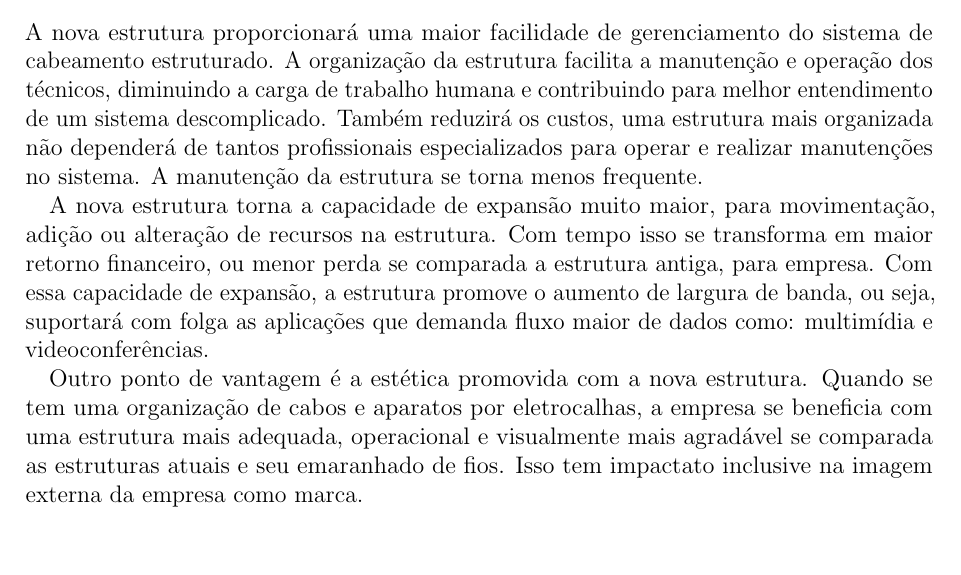
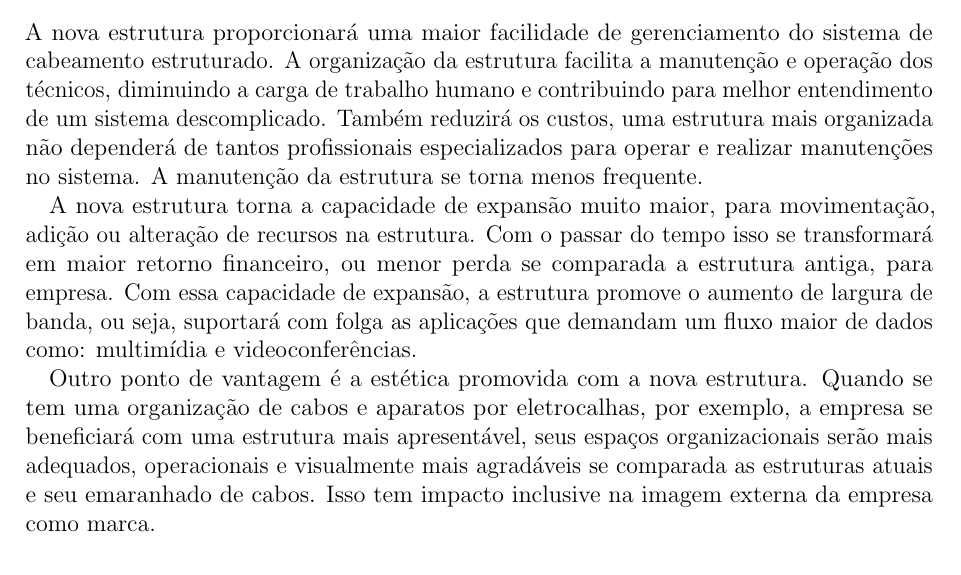
Before and after one commit to marcosfelipe/cabeamento, a LaTeX document (modelo_projeto.tex): part of page 4 of 18, cut so that both start at the same text, the shorter picture padded with empty space. Compiled offline with pdfLaTeX.

Commit message:
corrige beneficios

```diff
--- a/modelo_projeto.tex
+++ b/modelo_projeto.tex
@@ -174,12 +174,12 @@ A empresa em estudo é um comércio de crachás e equipamentos de ponto eletrôn
 
 \subsection{Benefícios}
 
-A nova estrutura proporcionará uma maior facilidade de gerenciamento do sistema de cabeamento estruturado. A organização da estrutura facilita a manutenção e operação dos técnicos, diminuindo a carga de trabalho humana e contribuindo para melhor entendimento de um sistema descomplicado.
+A nova estrutura proporcionará uma maior facilidade de gerenciamento do sistema de cabeamento estruturado. A organização da estrutura facilita a manutenção e operação dos técnicos, diminuindo a carga de trabalho humano e contribuindo para melhor entendimento de um sistema descomplicado.
 Também reduzirá os custos, uma estrutura mais organizada não dependerá de tantos profissionais especializados para operar e realizar manutenções no sistema. A manutenção da estrutura se torna menos frequente.
 
-A nova estrutura torna a capacidade de expansão muito maior, para movimentação, adição ou alteração de recursos na estrutura. Com tempo isso se transforma em maior retorno financeiro, ou menor perda se comparada a estrutura antiga, para empresa. Com essa capacidade de expansão, a estrutura promove o aumento de largura de banda, ou seja, suportará com folga as aplicações que demanda fluxo maior de dados como: multimídia e videoconferências.
+A nova estrutura torna a capacidade de expansão muito maior, para movimentação, adição ou alteração de recursos na estrutura. Com o passar do tempo isso se transformará em maior retorno financeiro, ou menor perda se comparada a estrutura antiga, para empresa. Com essa capacidade de expansão, a estrutura promove o aumento de largura de banda, ou seja, suportará com folga as aplicações que demandam um fluxo maior de dados como: multimídia e videoconferências.
 
-Outro ponto de vantagem é a estética promovida com a nova estrutura. Quando se tem uma organização de cabos e aparatos por eletrocalhas, a empresa se beneficia com uma estrutura mais adequada, operacional e visualmente mais agradável se comparada as estruturas atuais e seu emaranhado de fios. Isso tem impactato inclusive na imagem externa da empresa como marca.
+Outro ponto de vantagem é a estética promovida com a nova estrutura. Quando se tem uma organização de cabos e aparatos por eletrocalhas, por exemplo, a empresa se beneficiará com uma estrutura mais apresentável, seus espaços organizacionais serão mais adequados, operacionais e visualmente mais agradáveis se comparada as estruturas atuais e seu emaranhado de cabos. Isso tem impacto inclusive na imagem externa da empresa como marca.
 
 \subsection{Organizações Envolvidas}
 No projeto haverá apenas uma empresa envolvida, a empresa Crachá Digital. Portanto, o projeto se trata de uma estrutura independente, que não delega recurso para outra empresa, e nem sequer é um subsistema de outra rede.
```
Also changed, not shown: modelo_projeto.pdf.
